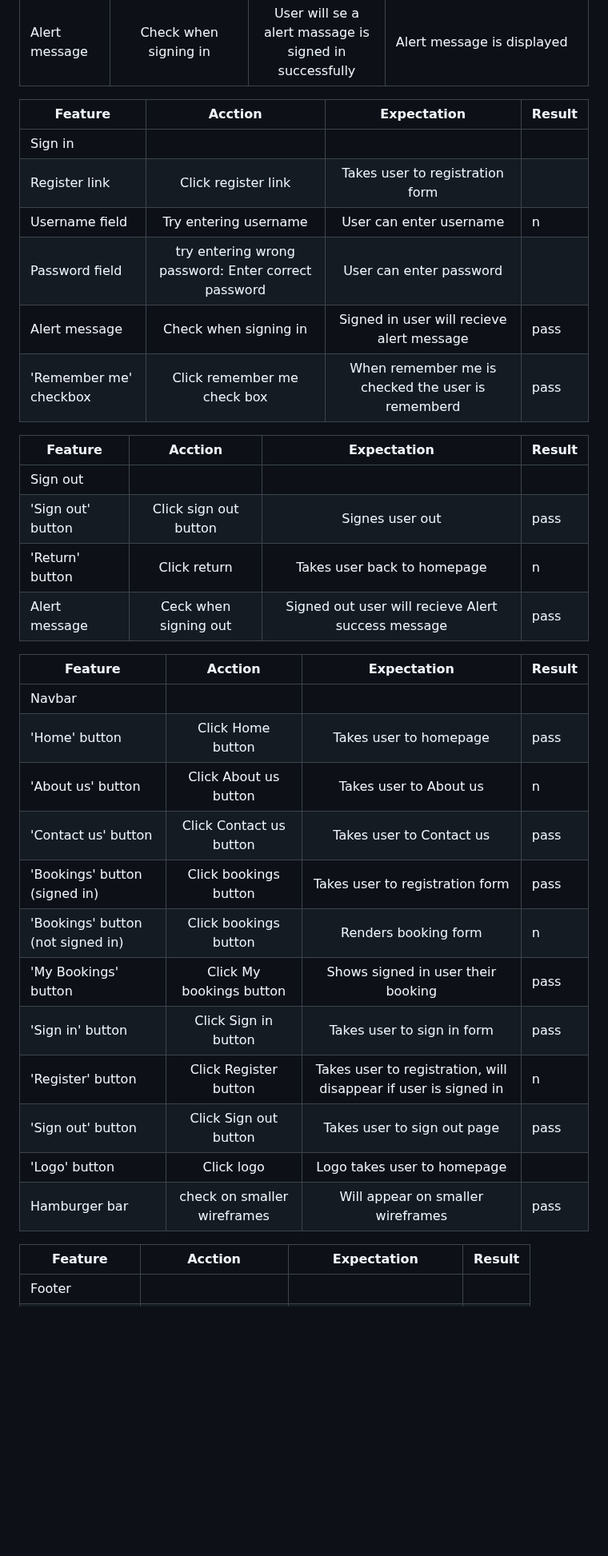
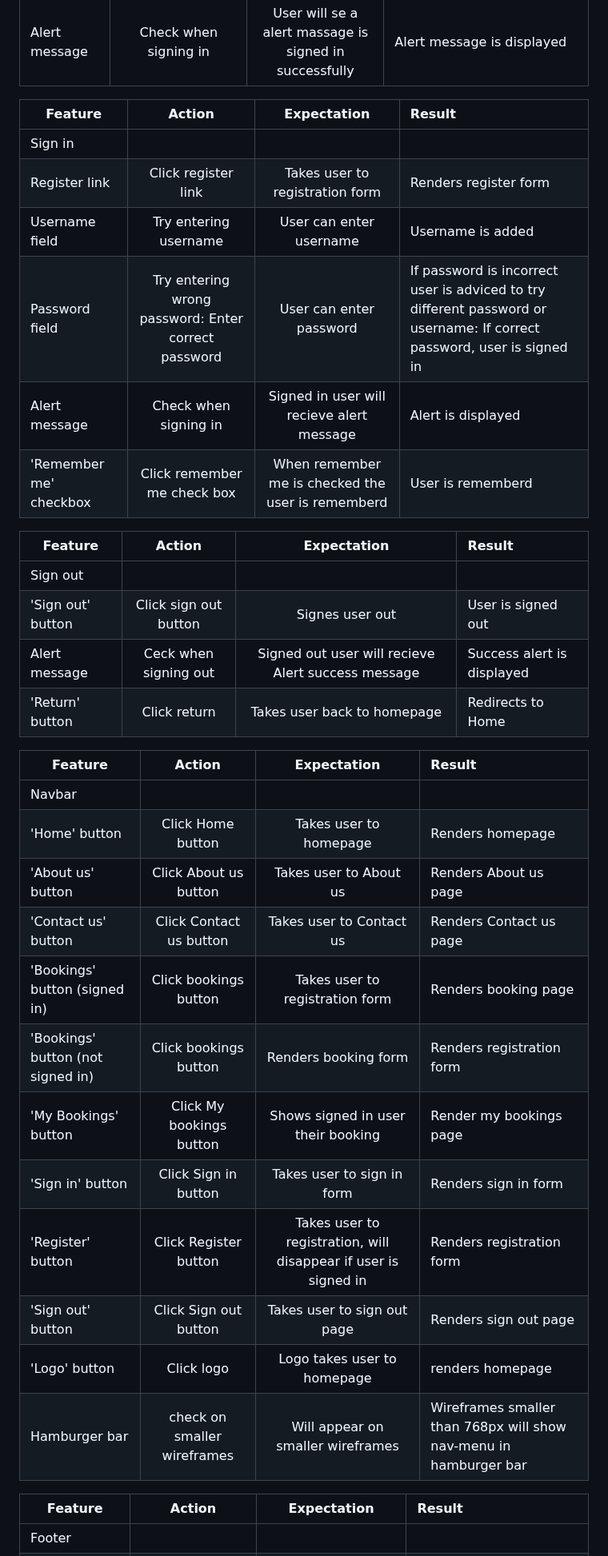
Before and after one commit to ElinaBoman/the-muscle-factory, a Markdown page: themusclefactory/README-TESTING.md, the part around one of its changes. Shown at 80% size. GitHub-like rendering; blank space fills up the shorter version.

Commit message:
Added testing content in README-TESTING

```diff
--- a/themusclefactory/README-TESTING.md
+++ b/themusclefactory/README-TESTING.md
@@ -101,41 +101,42 @@
 | Alert message | Check when signing in | User will se a alert massage is signed in successfully | Alert message is displayed |
 
 
-| Feature        |            Acction           |             Expectation         |          Result           |
+| Feature        |            Action           |             Expectation         |          Result           |
 | -------------- |:----------------------------:| :------------------------------:| :-------------------------|
 | Sign in  |  | | |
-| Register link | Click register link | Takes user to registration form |  |
-| Username field | Try entering username| User can enter username |n
-| Password field | try entering wrong password: Enter correct password| User can enter password | |
-| Alert message | Check when signing in | Signed in user will recieve alert message| pass |
-| 'Remember me' checkbox | Click remember me check box | When remember me is checked the user is rememberd | pass |
+| Register link | Click register link | Takes user to registration form | Renders register form |
+| Username field | Try entering username| User can enter username | Username is added |
+| Password field | Try entering wrong password: Enter correct password| User can enter password | If password is incorrect user is adviced to try different password or username: If correct password, user is signed in |
+| Alert message | Check when signing in | Signed in user will recieve alert message| Alert is displayed |
+| 'Remember me' checkbox | Click remember me check box | When remember me is checked the user is rememberd | User is rememberd |
 
-| Feature        |            Acction           |             Expectation         |          Result           |
+| Feature        |            Action           |             Expectation         |          Result           |
 | -------------- |:----------------------------:| :------------------------------:| :-------------------------|
 | Sign out  | |  | |
-|'Sign out' button | Click sign out button| Signes user out | pass |
-|'Return' button | Click return | Takes user back to homepage |n
-| Alert message | Ceck when signing out  | Signed out user will recieve Alert success message | pass |
+|'Sign out' button | Click sign out button| Signes user out | User is signed out |
+| Alert message | Ceck when signing out  | Signed out user will recieve Alert success message | Success alert is displayed |
+|'Return' button | Click return | Takes user back to homepage | Redirects to Home |
 
 
-| Feature        |            Acction           |             Expectation         |          Result           |
+
+| Feature        |            Action           |             Expectation         |          Result           |
 | -------------- |:----------------------------:| :------------------------------:| :-------------------------|
 | Navbar  |  |  | |
-| 'Home' button |Click Home button| Takes user to homepage | pass |
-| 'About us' button |Click About us button | Takes user to About us |n |
-| 'Contact us' button | Click Contact us button | Takes user to Contact us | pass |
-| 'Bookings' button (signed in) |Click bookings button | Takes user to registration form | pass |
-| 'Bookings' button (not signed in)| Click bookings button | Renders booking form |n
-| 'My Bookings' button | Click My bookings button | Shows signed in user their booking | pass |
-| 'Sign in' button | Click Sign in button | Takes user to sign in form | pass |
-| 'Register' button | Click Register button| Takes user to registration, will disappear if user is signed in |n
-| 'Sign out' button | Click Sign out button| Takes user to sign out page | pass |
-| 'Logo' button| Click logo | Logo takes user to homepage  | |
-| Hamburger bar |check on smaller wireframes| Will appear on smaller wireframes | pass |
+| 'Home' button |Click Home button| Takes user to homepage | Renders homepage |
+| 'About us' button |Click About us button | Takes user to About us | Renders About us page |
+| 'Contact us' button | Click Contact us button | Takes user to Contact us | Renders Contact us page |
+| 'Bookings' button (signed in) |Click bookings button | Takes user to registration form | Renders booking page |
+| 'Bookings' button (not signed in)| Click bookings button | Renders booking form | Renders registration form |
+| 'My Bookings' button | Click My bookings button | Shows signed in user their booking | Render my bookings page |
+| 'Sign in' button | Click Sign in button | Takes user to sign in form | Renders sign in form |
+| 'Register' button | Click Register button| Takes user to registration, will disappear if user is signed in | Renders registration form |
+| 'Sign out' button | Click Sign out button| Takes user to sign out page | Renders sign out page |
+| 'Logo' button| Click logo | Logo takes user to homepage  | renders homepage |
+| Hamburger bar |check on smaller wireframes| Will appear on smaller wireframes | Wireframes smaller than 768px will show nav-menu in hamburger bar |
 
 
 
 
-| Feature        |            Acction           |             Expectation         |          Result           |
+| Feature        |            Action           |             Expectation         |          Result           |
 | -------------- |:----------------------------:| :------------------------------:| :-------------------------|
 | Footer |  |  |  |
```
Also changed, not shown: other parts of themusclefactory/README-TESTING.md (+8 -8 lines).
